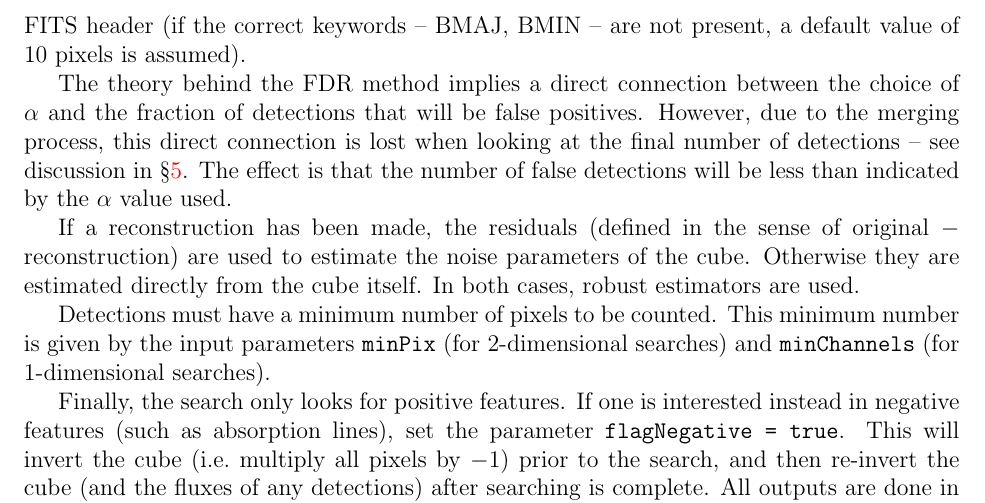
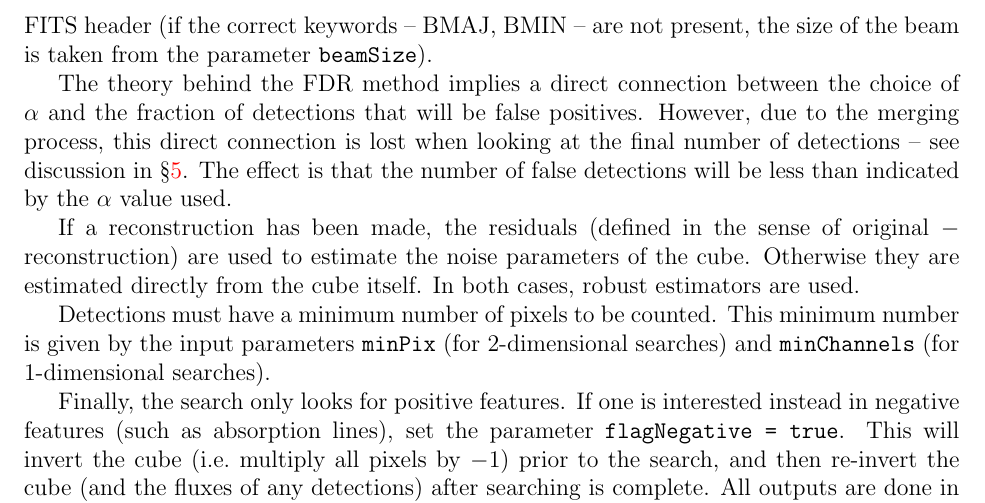
Before and after one commit to MrHamdulay/duchamp, a LaTeX document (docs/Guide.tex, which reads docs/executionFlow.tex): part of page 11 of 33, cut so that both start at the same text. Compiled offline with pdfLaTeX.

Commit message:
Minor addition to the guide to mention the beamSize parameter.
git-svn-id: http://svn.atnf.csiro.au/duchamp/trunk@173 450e7745-72da-457f-8a74-b07dc0cda934

```diff
--- a/docs/executionFlow.tex
+++ b/docs/executionFlow.tex
@@ -334,7 +334,8 @@ i^{-1}$. \citet{hopkins02} consider real radio data, where the pixels
 are correlated over the beam. In this case the sum is made over the
 $N$ pixels that make up the beam. The value of $N$ is calculated from
 the FITS header (if the correct keywords -- BMAJ, BMIN -- are not
-present, a default value of 10 pixels is assumed).
+present, the size of the beam is taken from the parameter
+\texttt{beamSize}).
 
 The theory behind the FDR method implies a direct connection between
 the choice of $\alpha$ and the fraction of detections that will be
```
